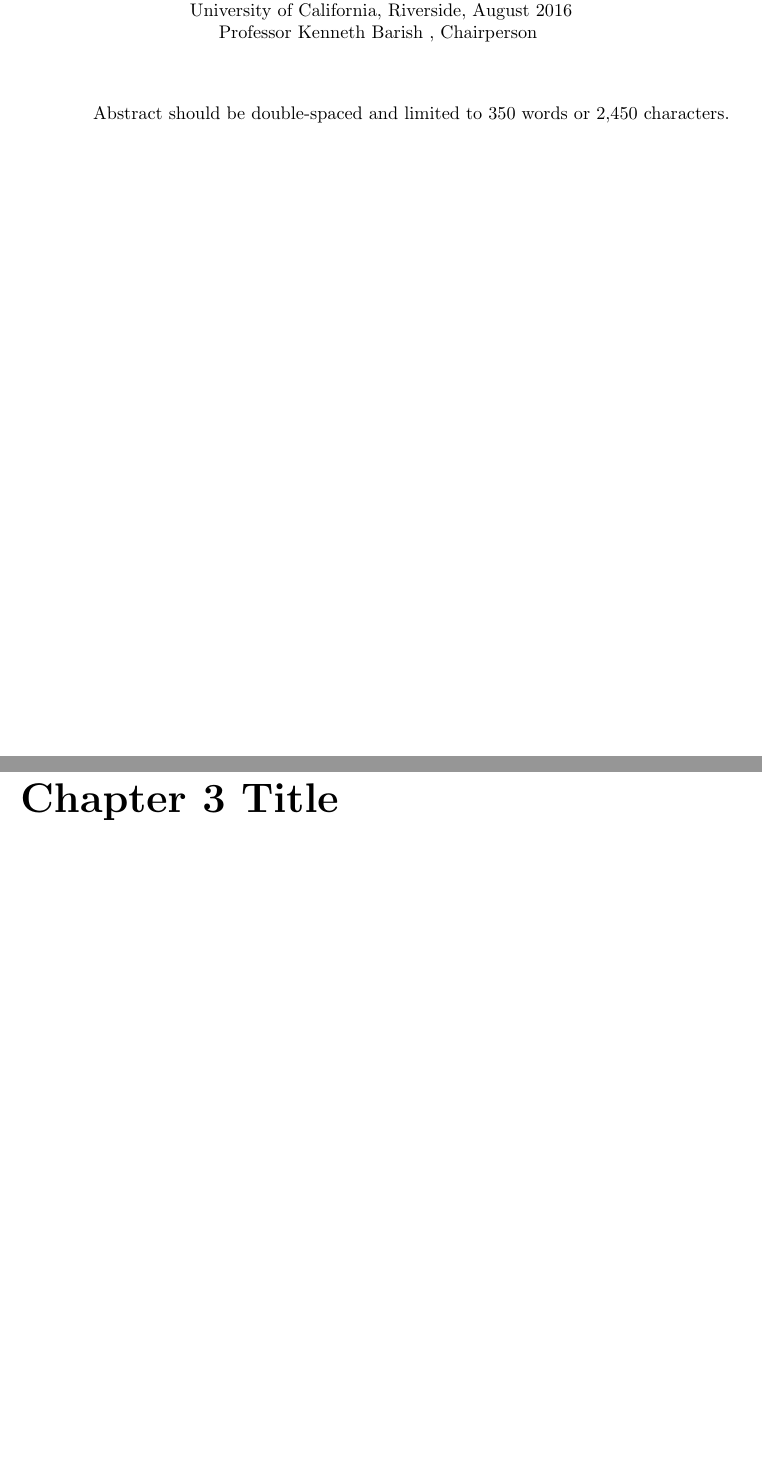
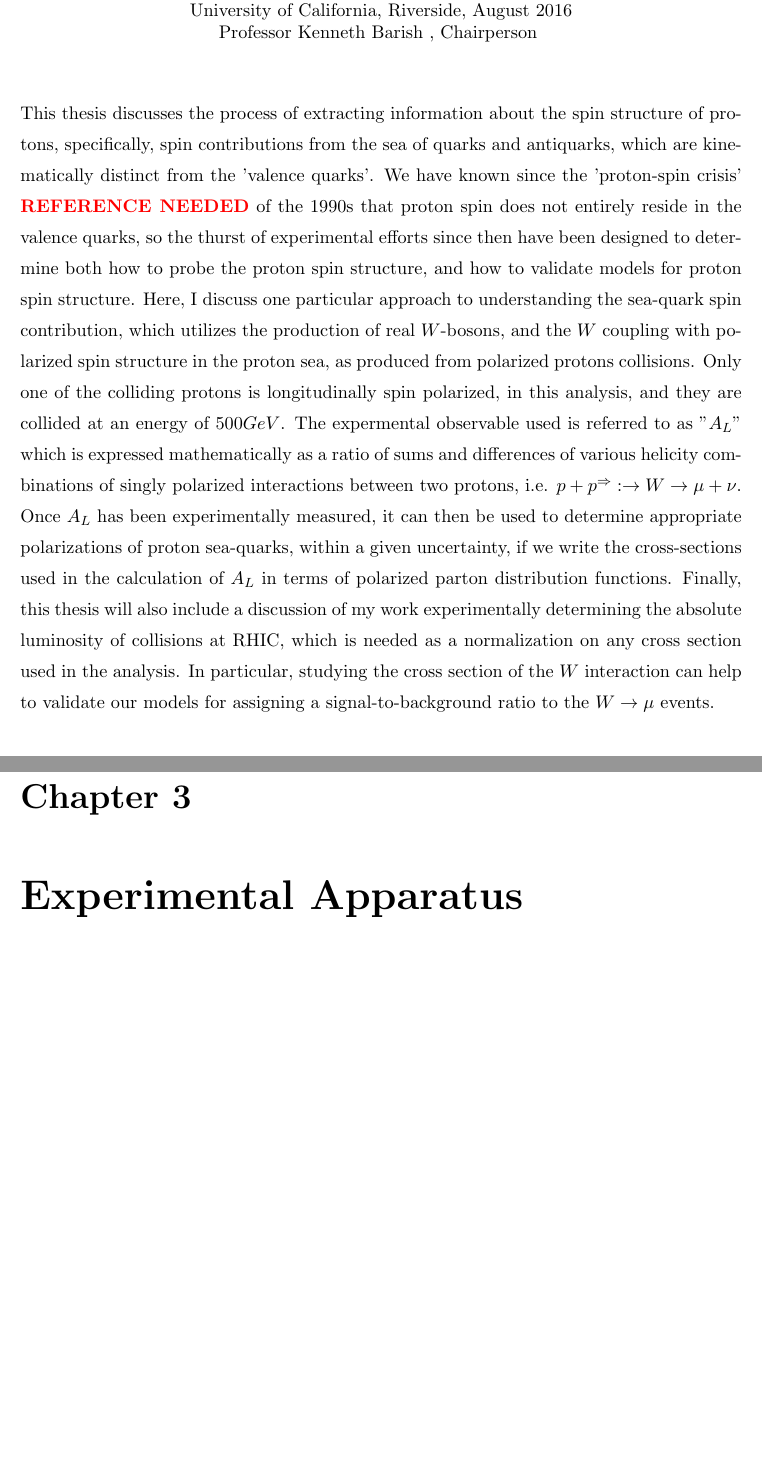
Before and after one commit to Jollyhrothgar/analysis_papers, a LaTeX thesis (my_thesis/thesis/thesis.tex, which reads my_thesis/Abstract/abstract.tex, my_thesis/Chapter3/ExperimentalApparatus.tex, my_thesis/Chapter3/chapter3.tex): two parts of pages 6 and 12 of 14 before the commit and two parts of pages 6 and 13 of 17 after it, joined at a grey line, cut so that both start at the same text, the shorter picture padded with empty space. Compiled offline with pdfLaTeX; a LaTeX package or settings file that is missing is left out.

Commit message:
added chapters, references

```diff
--- a/my_thesis/Abstract/abstract.tex
+++ b/my_thesis/Abstract/abstract.tex
@@ -1,4 +1,27 @@
 \begin{abstract}
-
-Abstract should be double-spaced and limited to 350 words or 2,450 characters.
+This thesis discusses the process of extracting information about the spin
+structure of protons, specifically, spin contributions from the sea of quarks
+and antiquarks, which are kinematically distinct from the 'valence quarks'. We
+have known since the 'proton-spin crisis'
+\textbf{\textcolor{red}{REFERENCE NEEDED}} of the 1990s that proton spin does not
+entirely reside in the valence quarks, so the thurst of experimental efforts
+since then have been designed to determine both how to probe the proton spin
+structure, and how to validate models for proton spin structure. Here, I discuss
+one particular approach to understanding the sea-quark spin contribution, which
+utilizes the production of real $W$-bosons, and the $W$ coupling with polarized
+spin structure in the proton sea, as produced from polarized protons collisions.
+Only one of the colliding protons is longitudinally spin polarized, in this
+analysis, and they are collided at an energy of $500 GeV$. The expermental observable used is
+referred to as "$A_L$" which is expressed mathematically as a ratio of sums and
+differences of various helicity combinations of singly polarized interactions
+between two protons, i.e. $p+p^{\Rightarrow}: \rightarrow W \rightarrow \mu +
+\nu$. Once $A_L$ has been experimentally measured, it can then be used to
+determine appropriate polarizations of proton sea-quarks, within a given
+uncertainty, if we write the cross-sections used in the calculation of $A_L$ in
+terms of polarized parton distribution functions. Finally, this thesis will also
+include a discussion of my work experimentally determining the absolute
+luminosity of collisions at RHIC, which is needed as a normalization on any
+cross section used in the analysis. In particular, studying the cross section of
+the $W$ interaction can help to validate our models for assigning a
+signal-to-background ratio to the $W\rightarrow\mu$ events.
 \end{abstract}
--- /dev/null
+++ b/my_thesis/Chapter3/ExperimentalApparatus.tex
@@ -0,0 +1 @@
+\chapter{Experimental Apparatus}
--- a/my_thesis/Chapter3/chapter3.tex
+++ /dev/null
@@ -1 +0,0 @@
-\chapter{Chapter 3 Title}
```
Also changed, not shown: my_thesis/Chapter2/PhysicsBackground.tex (added, +1 -0 lines), my_thesis/Chapter2/chapter2.tex (deleted, +0 -1 lines), my_thesis/Chapter4/SpinAnalysis.tex (added, +1 -0 lines), my_thesis/Chapter4/chapter4.tex (deleted, +0 -1 lines), my_thesis/Chapter5/VernierAnalysis.tex (added, +1 -0 lines), my_thesis/Chapter6/DiscussionConclusion.tex (added, +1 -0 lines), my_thesis/thesis/thesis.tex (+8 -5 lines), my_thesis/Chapter1/Introduction.tex (renamed from my_thesis/Chapter1/chapter1.tex), my_thesis/thesis/thesis.pdf, 3 other files.
